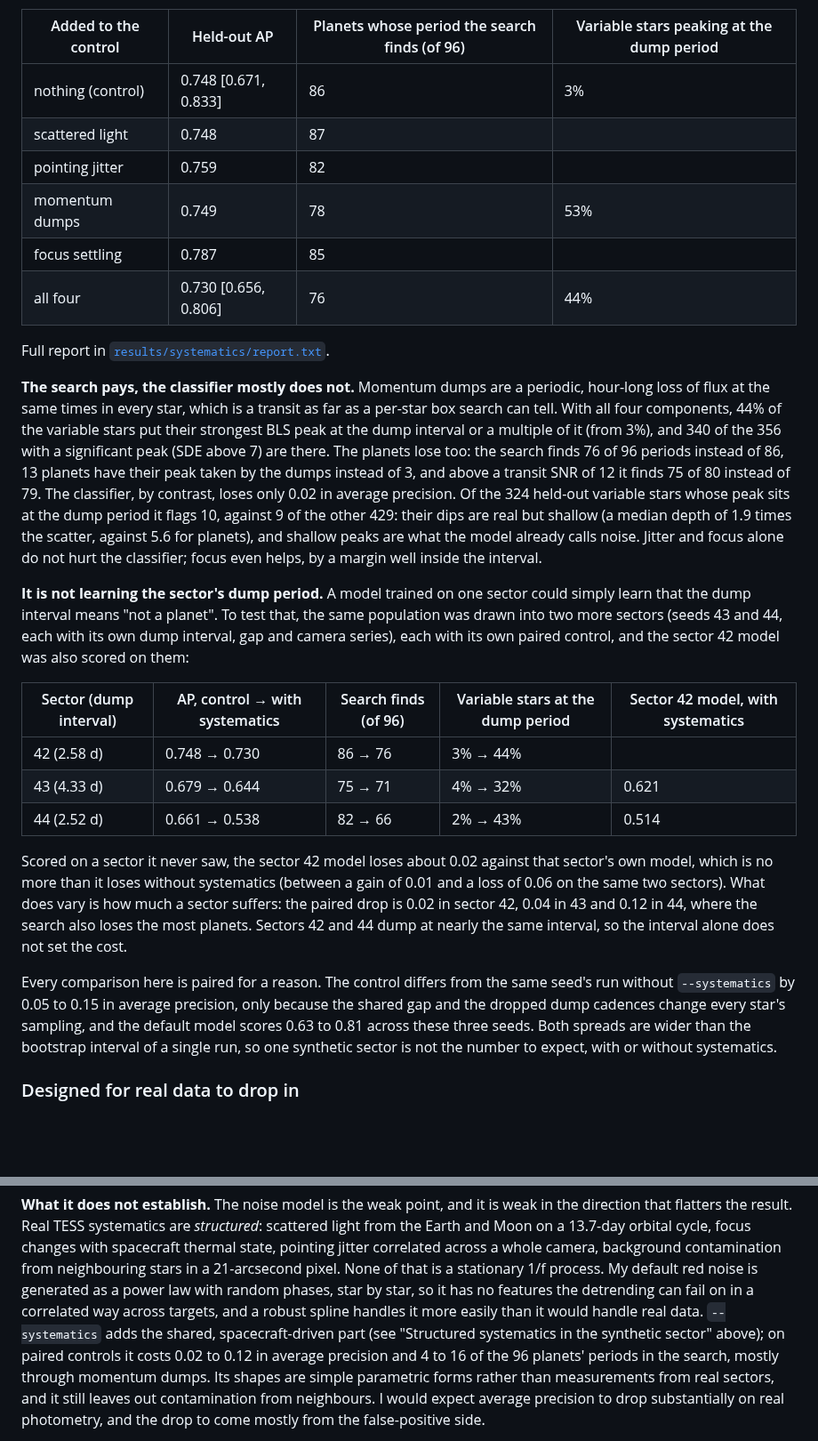
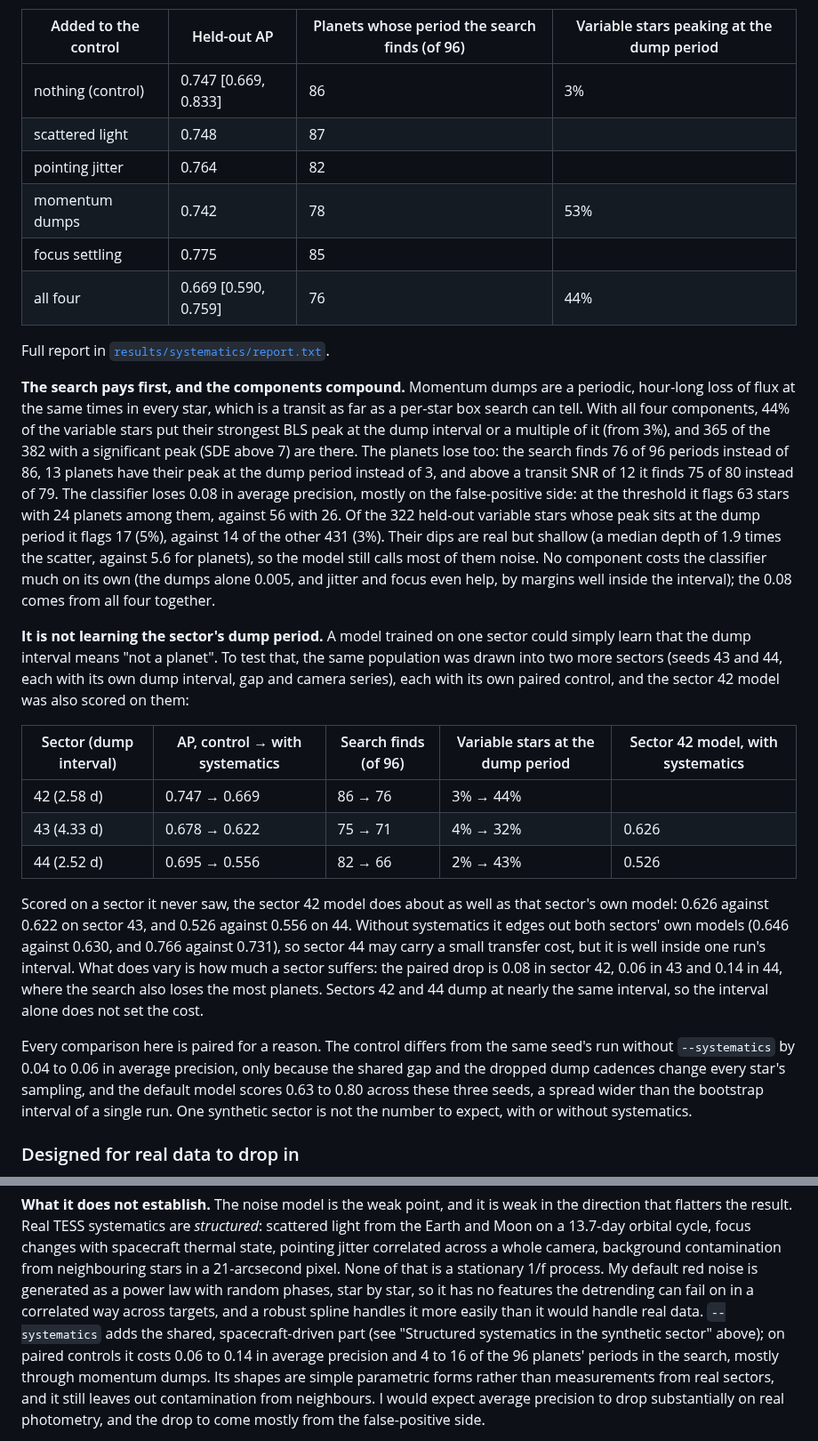
Before and after one commit to rohanKraghu/transit-detection, a Markdown page: README.md, 2 parts joined by grey strips. Shown at 89% size. Rendered like a GitHub page; blank space fills up the shorter version.

Commit message:
Regenerate the systematics study on main's masked detrend
Every run behind the README section is redone on the merged code: the
committed systematics run, its paired control, the four single-component
ablations, and the controls and cross-sector checks on seeds 43 and 44.
The search side is unchanged. The classifier now loses 0.08 in average
precision to the full systematics on the default seed (was 0.02), 0.06
and 0.14 on the other two sectors, and the README says so.

```diff
--- a/README.md
+++ b/README.md
@@ -204,30 +204,33 @@ component at a time:
 
 | Added to the control | Held-out AP | Planets whose period the search finds (of 96) | Variable stars peaking at the dump period |
 | --- | --- | --- | --- |
-| nothing (control) | 0.748 [0.671, 0.833] | 86 | 3% |
+| nothing (control) | 0.747 [0.669, 0.833] | 86 | 3% |
 | scattered light | 0.748 | 87 | |
-| pointing jitter | 0.759 | 82 | |
-| momentum dumps | 0.749 | 78 | 53% |
-| focus settling | 0.787 | 85 | |
-| all four | 0.730 [0.656, 0.806] | 76 | 44% |
+| pointing jitter | 0.764 | 82 | |
+| momentum dumps | 0.742 | 78 | 53% |
+| focus settling | 0.775 | 85 | |
+| all four | 0.669 [0.590, 0.759] | 76 | 44% |
 
 Full report in
 [`results/systematics/report.txt`](results/systematics/report.txt).
 
-**The search pays, the classifier mostly does not.** Momentum dumps are a
-periodic, hour-long loss of flux at the same times in every star, which is a
-transit as far as a per-star box search can tell. With all four components,
-44% of the variable stars put their strongest BLS peak at the dump interval
-or a multiple of it (from 3%), and 340 of the 356 with a significant peak
-(SDE above 7) are there. The planets lose too: the search finds 76 of 96
-periods instead of 86, 13 planets have their peak taken by the dumps
-instead of 3, and above a transit SNR of 12 it finds 75 of 80 instead of 79.
-The classifier, by contrast, loses only 0.02 in average precision. Of the
-324 held-out variable stars whose peak sits at the dump period it flags 10,
-against 9 of the other 429: their dips are real but shallow (a median depth
-of 1.9 times the scatter, against 5.6 for planets), and shallow peaks are
-what the model already calls noise. Jitter and focus alone do not hurt the
-classifier; focus even helps, by a margin well inside the interval.
+**The search pays first, and the components compound.** Momentum dumps
+are a periodic, hour-long loss of flux at the same times in every star,
+which is a transit as far as a per-star box search can tell. With all four
+components, 44% of the variable stars put their strongest BLS peak at the
+dump interval or a multiple of it (from 3%), and 365 of the 382 with a
+significant peak (SDE above 7) are there. The planets lose too: the search
+finds 76 of 96 periods instead of 86, 13 planets have their peak at the
+dump period instead of 3, and above a transit SNR of 12 it finds 75 of 80
+instead of 79. The classifier loses 0.08 in average precision, mostly on
+the false-positive side: at the threshold it flags 63 stars with 24 planets
+among them, against 56 with 26. Of the 322 held-out variable stars whose
+peak sits at the dump period it flags 17 (5%), against 14 of the other 431
+(3%). Their dips are real but shallow (a median depth of 1.9 times the
+scatter, against 5.6 for planets), so the model still calls most of them
+noise. No component costs the classifier much on its own (the dumps alone
+0.005, and jitter and focus even help, by margins well inside the
+interval); the 0.08 comes from all four together.
 
 **It is not learning the sector's dump period.** A model trained on one
 sector could simply learn that the dump interval means "not a planet". To
@@ -237,25 +240,27 @@ own paired control, and the sector 42 model was also scored on them:
 
 | Sector (dump interval) | AP, control → with systematics | Search finds (of 96) | Variable stars at the dump period | Sector 42 model, with systematics |
 | --- | --- | --- | --- | --- |
-| 42 (2.58 d) | 0.748 → 0.730 | 86 → 76 | 3% → 44% | |
-| 43 (4.33 d) | 0.679 → 0.644 | 75 → 71 | 4% → 32% | 0.621 |
-| 44 (2.52 d) | 0.661 → 0.538 | 82 → 66 | 2% → 43% | 0.514 |
+| 42 (2.58 d) | 0.747 → 0.669 | 86 → 76 | 3% → 44% | |
+| 43 (4.33 d) | 0.678 → 0.622 | 75 → 71 | 4% → 32% | 0.626 |
+| 44 (2.52 d) | 0.695 → 0.556 | 82 → 66 | 2% → 43% | 0.526 |
 
-Scored on a sector it never saw, the sector 42 model loses about 0.02
-against that sector's own model, which is no more than it loses without
-systematics (between a gain of 0.01 and a loss of 0.06 on the same two
-sectors). What does vary is how much a sector suffers: the paired drop is
-0.02 in sector 42, 0.04 in 43 and 0.12 in 44, where the search also loses
-the most planets. Sectors 42 and 44 dump at nearly the same interval, so the
+Scored on a sector it never saw, the sector 42 model does about as well as
+that sector's own model: 0.626 against 0.622 on sector 43, and 0.526
+against 0.556 on 44. Without systematics it edges out both sectors' own
+models (0.646 against 0.630, and 0.766 against 0.731), so sector 44 may
+carry a small transfer cost, but it is well inside one run's interval.
+What does vary is how much a sector suffers: the paired drop is 0.08 in
+sector 42, 0.06 in 43 and 0.14 in 44, where the search also loses the most
+planets. Sectors 42 and 44 dump at nearly the same interval, so the
 interval alone does not set the cost.
 
 Every comparison here is paired for a reason. The control differs from the
-same seed's run without `--systematics` by 0.05 to 0.15 in average
+same seed's run without `--systematics` by 0.04 to 0.06 in average
 precision, only because the shared gap and the dropped dump cadences change
-every star's sampling, and the default model scores 0.63 to 0.81 across
-these three seeds. Both spreads are wider than the bootstrap interval of a
-single run, so one synthetic sector is not the number to expect, with or
-without systematics.
+every star's sampling, and the default model scores 0.63 to 0.80 across
+these three seeds, a spread wider than the bootstrap interval of a single
+run. One synthetic sector is not the number to expect, with or without
+systematics.
 
 ### Designed for real data to drop in
 
@@ -933,8 +938,8 @@ noise is generated as a power law with random phases, star by star, so it has
 no features the detrending can fail on in a correlated way across targets, and
 a robust spline handles it more easily than it would handle real data.
 `--systematics` adds the shared, spacecraft-driven part (see "Structured
-systematics in the synthetic sector" above); on paired controls it costs 0.02
-to 0.12 in average precision and 4 to 16 of the 96 planets' periods in the
+systematics in the synthetic sector" above); on paired controls it costs 0.06
+to 0.14 in average precision and 4 to 16 of the 96 planets' periods in the
 search, mostly through momentum dumps. Its shapes are simple parametric forms
 rather than measurements from real sectors, and it still leaves out
 contamination from neighbours. I would expect average precision to drop
```
Also changed, not shown: figures/systematics/01_light_curves.png, figures/systematics/02_precision_recall.png, figures/systematics/03_diagnostics.png, figures/systematics/04_feature_importance.png, 2 other files.
